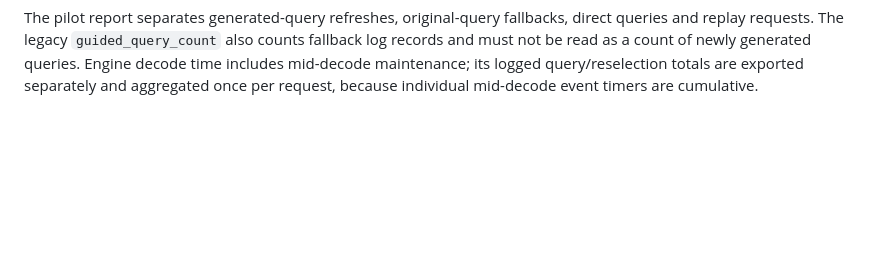
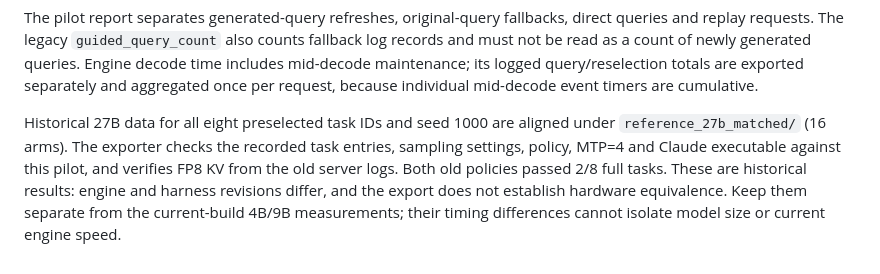
Before and after one commit to kvmem/kvmem-qw3, a Markdown page: docs/qwen35_small_models_20260914.md, the part around the change. Rendered like a GitHub page; blank space fills up the shorter version.

Commit message:
Document task-aligned historical 27B reference boundaries

```diff
--- a/docs/qwen35_small_models_20260914.md
+++ b/docs/qwen35_small_models_20260914.md
@@ -147,3 +147,12 @@ also counts fallback log records and must not be read as a count of newly
 generated queries. Engine decode time includes mid-decode maintenance;
 its logged query/reselection totals are exported separately and aggregated
 once per request, because individual mid-decode event timers are cumulative.
+
+Historical 27B data for all eight preselected task IDs and seed 1000 are
+aligned under `reference_27b_matched/` (16 arms). The exporter checks the
+recorded task entries, sampling settings, policy, MTP=4 and Claude executable
+against this pilot, and verifies FP8 KV from the old server logs. Both old
+policies passed 2/8 full tasks. These are historical results: engine and
+harness revisions differ, and the export does not establish hardware
+equivalence. Keep them separate from the current-build 4B/9B measurements;
+their timing differences cannot isolate model size or current engine speed.
```
